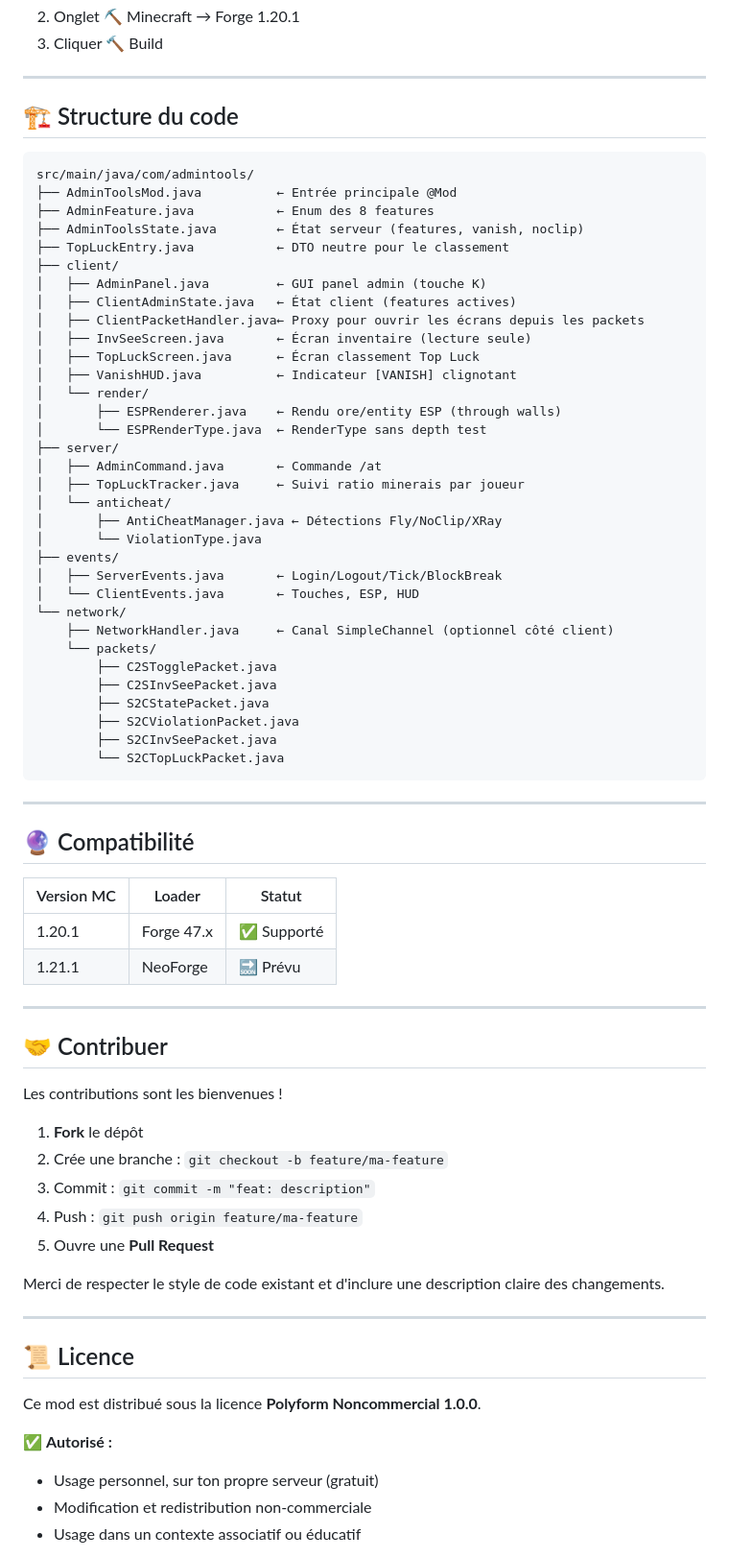
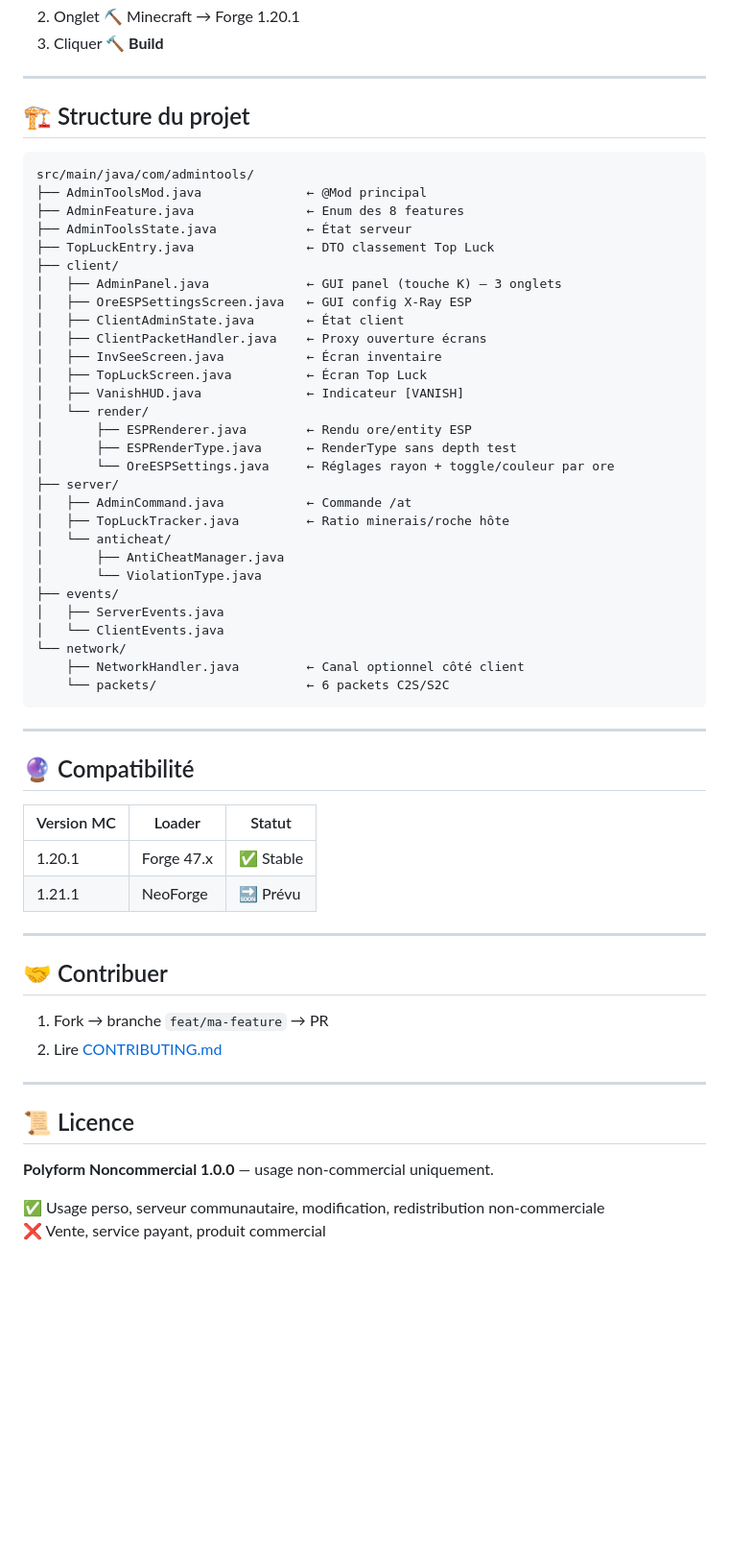
Before and after one commit to Floodfield-Sudio/Admin-Tool, a Markdown page: README.md, the part around one of its changes. Shown at 96% size. Drawn GitHub-style; blank space fills up the shorter version.

Commit message:
Revise README for clarity and detail
Updated README.md to enhance feature descriptions and installation instructions.

````diff
--- a/README.md
+++ b/README.md
@@ -100,44 +148,40 @@ Ou utiliser **DevStudio Pro** :
 2. Onglet ⛏ Minecraft → Forge 1.20.1
-3. Cliquer 🔨 Build
+3. Cliquer **🔨 Build**
 
 ---
 
-## 🏗 Structure du code
+## 🏗 Structure du projet
 
 ```
 src/main/java/com/admintools/
-├── AdminToolsMod.java          ← Entrée principale @Mod
-├── AdminFeature.java           ← Enum des 8 features
-├── AdminToolsState.java        ← État serveur (features, vanish, noclip)
-├── TopLuckEntry.java           ← DTO neutre pour le classement
+├── AdminToolsMod.java              ← @Mod principal
+├── AdminFeature.java               ← Enum des 8 features
+├── AdminToolsState.java            ← État serveur
+├── TopLuckEntry.java               ← DTO classement Top Luck
 ├── client/
-│   ├── AdminPanel.java         ← GUI panel admin (touche K)
-│   ├── ClientAdminState.java   ← État client (features actives)
-│   ├── ClientPacketHandler.java← Proxy pour ouvrir les écrans depuis les packets
-│   ├── InvSeeScreen.java       ← Écran inventaire (lecture seule)
-│   ├── TopLuckScreen.java      ← Écran classement Top Luck
-│   ├── VanishHUD.java          ← Indicateur [VANISH] clignotant
+│   ├── AdminPanel.java             ← GUI panel (touche K) — 3 onglets
+│   ├── OreESPSettingsScreen.java   ← GUI config X-Ray ESP
+│   ├── ClientAdminState.java       ← État client
+│   ├── ClientPacketHandler.java    ← Proxy ouverture écrans
+│   ├── InvSeeScreen.java           ← Écran inventaire
+│   ├── TopLuckScreen.java          ← Écran Top Luck
+│   ├── VanishHUD.java              ← Indicateur [VANISH]
 │   └── render/
-│       ├── ESPRenderer.java    ← Rendu ore/entity ESP (through walls)
-│       └── ESPRenderType.java  ← RenderType sans depth test
+│       ├── ESPRenderer.java        ← Rendu ore/entity ESP
+│       ├── ESPRenderType.java      ← RenderType sans depth test
+│       └── OreESPSettings.java     ← Réglages rayon + toggle/couleur par ore
 ├── server/
-│   ├── AdminCommand.java       ← Commande /at
-│   ├── TopLuckTracker.java     ← Suivi ratio minerais par joueur
+│   ├── AdminCommand.java           ← Commande /at
+│   ├── TopLuckTracker.java         ← Ratio minerais/roche hôte
 │   └── anticheat/
-│       ├── AntiCheatManager.java ← Détections Fly/NoClip/XRay
+│       ├── AntiCheatManager.java
 │       └── ViolationType.java
 ├── events/
-│   ├── ServerEvents.java       ← Login/Logout/Tick/BlockBreak
-│   └── ClientEvents.java       ← Touches, ESP, HUD
+│   ├── ServerEvents.java
+│   └── ClientEvents.java
 └── network/
-    ├── NetworkHandler.java     ← Canal SimpleChannel (optionnel côté client)
-    └── packets/
-        ├── C2STogglePacket.java
-        ├── C2SInvSeePacket.java
-        ├── S2CStatePacket.java
-        ├── S2CViolationPacket.java
-        ├── S2CInvSeePacket.java
-        └── S2CTopLuckPacket.java
+    ├── NetworkHandler.java         ← Canal optionnel côté client
+    └── packets/                    ← 6 packets C2S/S2C
 ```
 
 ---
@@ -146,31 +190,22 @@ src/main/java/com/admintools/
 
 | Version MC | Loader | Statut |
 |---|---|---|
-| 1.20.1 | Forge 47.x | ✅ Supporté |
+| 1.20.1 | Forge 47.x | ✅ Stable |
 | 1.21.1 | NeoForge | 🔜 Prévu |
 
 ---
 
 ## 🤝 Contribuer
 
-Les contributions sont les bienvenues !
-
-1. **Fork** le dépôt
-2. Crée une branche : `git checkout -b feature/ma-feature`
-3. Commit : `git commit -m "feat: description"`
-4. Push : `git push origin feature/ma-feature`
-5. Ouvre une **Pull Request**
-
-Merci de respecter le style de code existant et d'inclure une description claire des changements.
+1. Fork → branche `feat/ma-feature` → PR
+2. Lire [CONTRIBUTING.md](CONTRIBUTING.md)
 
 ---
 
 ## 📜 Licence
 
-Ce mod est distribué sous la licence **Polyform Noncommercial 1.0.0**.
+**Polyform Noncommercial 1.0.0** — usage non-commercial uniquement.
 
-✅ **Autorisé :**
-- Usage personnel, sur ton propre serveur (gratuit)
-- Modification et redistribution non-commerciale
-- Usage dans un contexte associatif ou éducatif
+✅ Usage perso, serveur communautaire, modification, redistribution non-commerciale
+❌ Vente, service payant, produit commercial
 
````
Also changed, not shown: other parts of README.md (+82 -46 lines).
